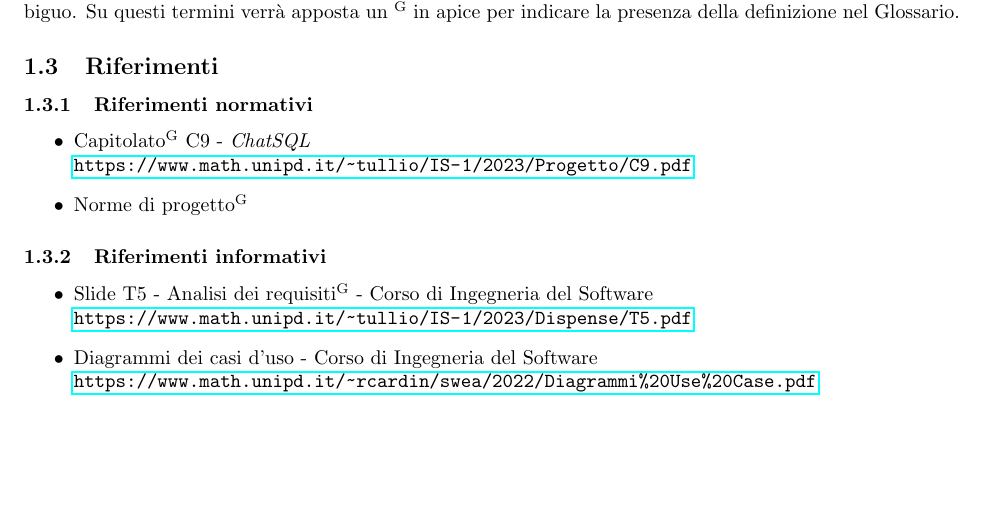
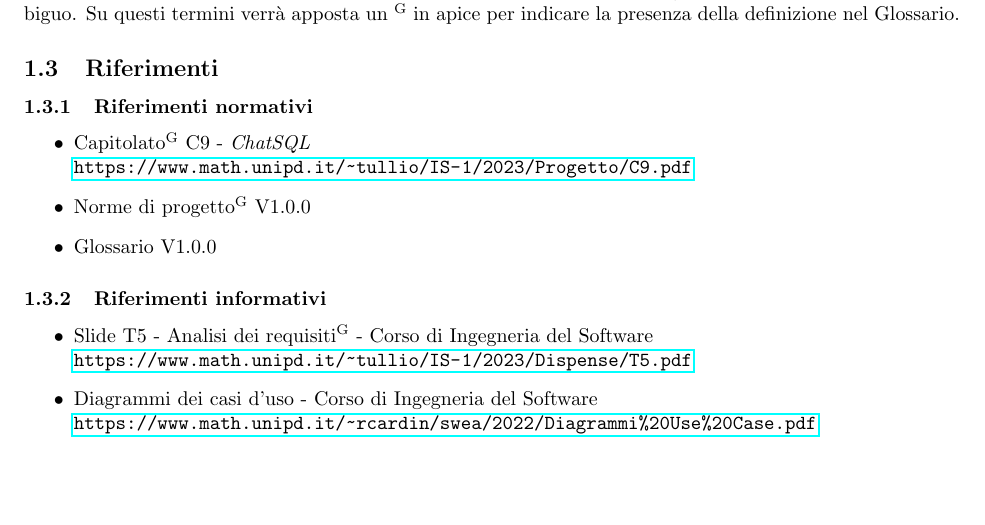
Before and after one commit to Jackpot-Coding/chatSQL, a LaTeX document (docs/src/esterni/analisi-dei-requisiti_V1.tex, which reads docs/src/esterni/sezioni_AdR/introduzione.tex): part of page 7 of 42, cut so that both start at the same text. Compiled offline with pdfLaTeX.

Commit message:
Aggiunto riferimento al glossario

```diff
--- a/docs/src/esterni/sezioni_AdR/introduzione.tex
+++ b/docs/src/esterni/sezioni_AdR/introduzione.tex
@@ -26,7 +26,8 @@ Al fine di evitare incomprensioni riguardo la terminologia usata e per aiutare l
 \subsubsection{Riferimenti normativi}
 \begin{itemize}
 	\item Capitolato\textsuperscript{G} C9 - \textit{ChatSQL} \\ \url{https://www.math.unipd.it/~tullio/IS-1/2023/Progetto/C9.pdf}
-	\item Norme di progetto\textsuperscript{G}
+	\item Norme di progetto\textsuperscript{G} V1.0.0
+	\item Glossario V1.0.0
 \end{itemize}
 
 \subsubsection{Riferimenti informativi}
```
Also changed, not shown: docs/esterni/analisi-dei-requisiti_V1.pdf.
